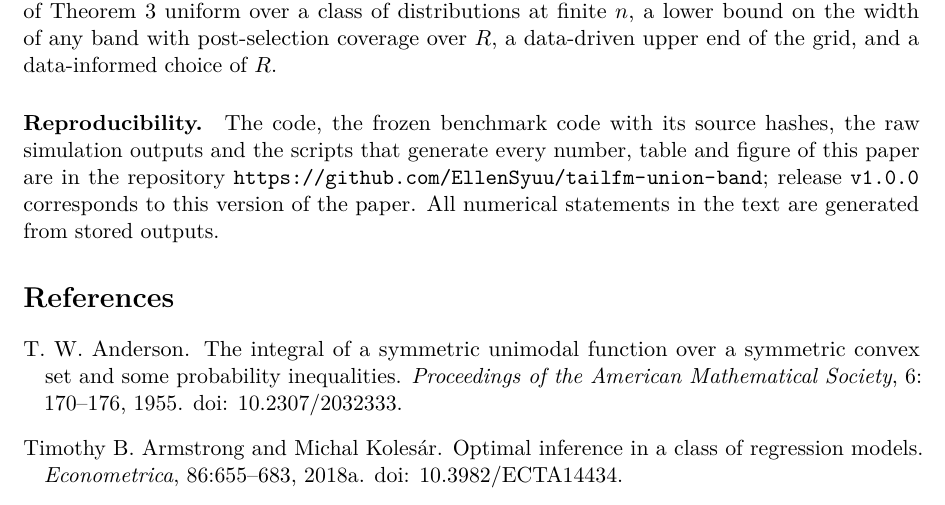
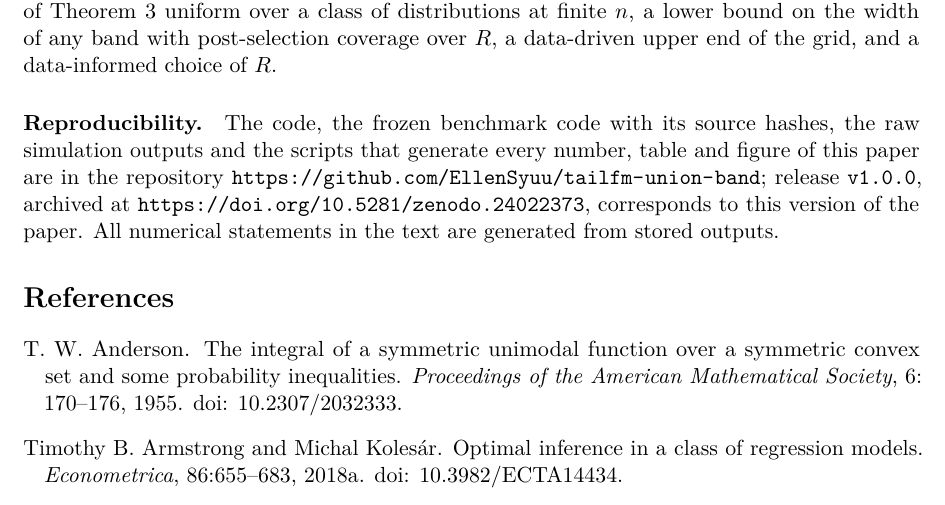
Before and after one commit to EllenSyuu/tailfm-union-band, a LaTeX paper (paper/preprint/main.tex): part of page 14 of 22, cut so that both start at the same text. Compiled offline with pdfLaTeX.

Commit message:
Add Zenodo DOI for release v1.0.0

```diff
--- a/paper/preprint/main.tex
+++ b/paper/preprint/main.tex
@@ -340,7 +340,7 @@ The limitations are as follows.
 
 Open problems include whether $\Gamma_\Mesh\ge1-\alpha$ on $R$ for the two-sided calibration, a version of Theorem~\ref{thm:uniform} uniform over a class of distributions at finite $n$, a lower bound on the width of any band with post-selection coverage over $R$, a data-driven upper end of the grid, and a data-informed choice of $R$.
 
-\paragraph{Reproducibility.} The code, the frozen benchmark code with its source hashes, the raw simulation outputs and the scripts that generate every number, table and figure of this paper are in the repository \url{https://github.com/EllenSyuu/tailfm-union-band}; release \texttt{v1.0.0} corresponds to this version of the paper. All numerical statements in the text are generated from stored outputs.
+\paragraph{Reproducibility.} The code, the frozen benchmark code with its source hashes, the raw simulation outputs and the scripts that generate every number, table and figure of this paper are in the repository \url{https://github.com/EllenSyuu/tailfm-union-band}; release \texttt{v1.0.0}, archived at \url{https://doi.org/10.5281/zenodo.24022373}, corresponds to this version of the paper. All numerical statements in the text are generated from stored outputs.
 
 \bibliographystyle{plainnat}
 \bibliography{references}
```
Also changed, not shown: README.md, 1 other file.
